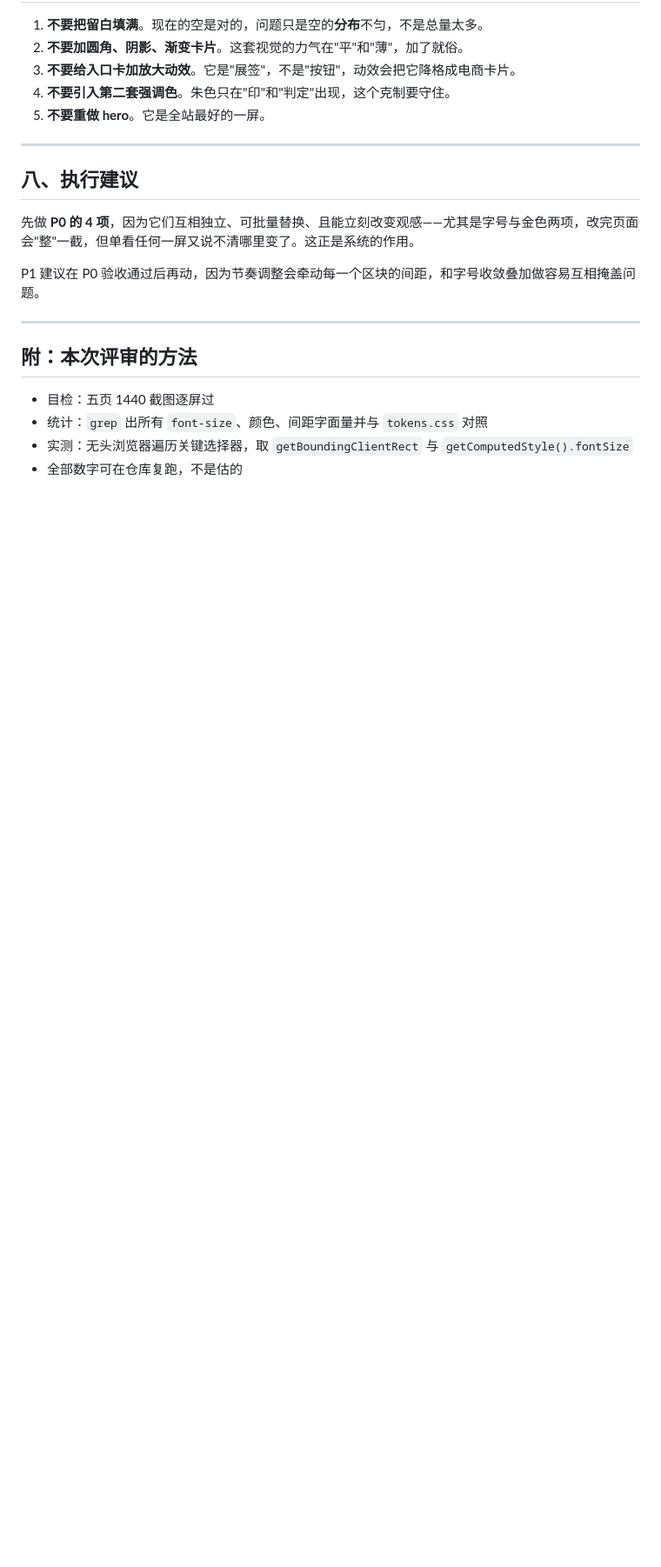
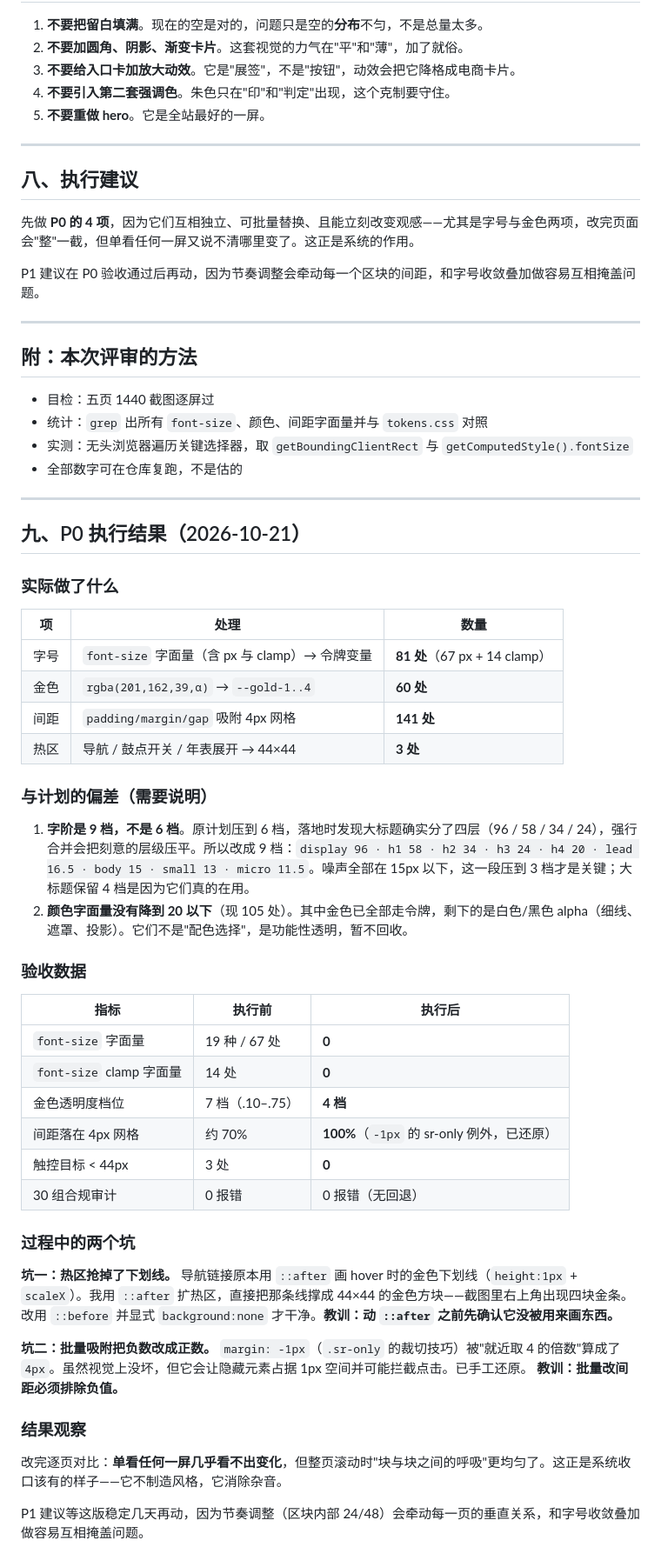
Before and after one commit to yanxu5656/zerocup_2026, a Markdown page: 资料/10_UI设计评审.md, the part around the change. Shown at 87% size. Drawn GitHub-style; blank space fills up the shorter version.

Commit message:
docs: 补 P0 执行结果与两处踩坑记录

```diff
--- a/资料/10_UI设计评审.md
+++ b/资料/10_UI设计评审.md
@@ -207,3 +207,48 @@ P1 建议在 P0 验收通过后再动，因为节奏调整会牵动每一个区
 - 统计：`grep` 出所有 `font-size`、颜色、间距字面量并与 `tokens.css` 对照
 - 实测：无头浏览器遍历关键选择器，取 `getBoundingClientRect` 与 `getComputedStyle().fontSize`
 - 全部数字可在仓库复跑，不是估的
+
+---
+
+## 九、P0 执行结果（2026-10-21）
+
+### 实际做了什么
+
+| 项 | 处理 | 数量 |
+| --- | --- | --- |
+| 字号 | `font-size` 字面量（含 px 与 clamp）→ 令牌变量 | **81 处**（67 px + 14 clamp） |
+| 金色 | `rgba(201,162,39,α)` → `--gold-1..4` | **60 处** |
+| 间距 | `padding/margin/gap` 吸附 4px 网格 | **141 处** |
+| 热区 | 导航 / 鼓点开关 / 年表展开 → 44×44 | **3 处** |
+
+### 与计划的偏差（需要说明）
+
+1. **字阶是 9 档，不是 6 档**。原计划压到 6 档，落地时发现大标题确实分了四层（96 / 58 / 34 / 24），强行合并会把刻意的层级压平。所以改成 9 档：`display 96 · h1 58 · h2 34 · h3 24 · h4 20 · lead 16.5 · body 15 · small 13 · micro 11.5`。噪声全部在 15px 以下，这一段压到 3 档才是关键；大标题保留 4 档是因为它们真的在用。
+2. **颜色字面量没有降到 20 以下**（现 105 处）。其中金色已全部走令牌，剩下的是白色/黑色 alpha（细线、遮罩、投影）。它们不是"配色选择"，是功能性透明，暂不回收。
+
+### 验收数据
+
+| 指标 | 执行前 | 执行后 |
+| --- | --- | --- |
+| `font-size` 字面量 | 19 种 / 67 处 | **0** |
+| `font-size` clamp 字面量 | 14 处 | **0** |
+| 金色透明度档位 | 7 档（.10–.75） | **4 档** |
+| 间距落在 4px 网格 | 约 70% | **100%**（`-1px` 的 sr-only 例外，已还原） |
+| 触控目标 < 44px | 3 处 | **0** |
+| 30 组合规审计 | 0 报错 | 0 报错（无回退） |
+
+### 过程中的两个坑
+
+**坑一：热区抢掉了下划线。**
+导航链接原本用 `::after` 画 hover 时的金色下划线（`height:1px` + `scaleX`）。我用 `::after` 扩热区，直接把那条线撑成 44×44 的金色方块——截图里右上角出现四块金条。
+改用 `::before` 并显式 `background:none` 才干净。**教训：动 `::after` 之前先确认它没被用来画东西。**
+
+**坑二：批量吸附把负数改成正数。**
+`margin: -1px`（`.sr-only` 的裁切技巧）被"就近取 4 的倍数"算成了 `4px`。虽然视觉上没坏，但它会让隐藏元素占据 1px 空间并可能拦截点击。已手工还原。
+**教训：批量改间距必须排除负值。**
+
+### 结果观察
+
+改完逐页对比：**单看任何一屏几乎看不出变化**，但整页滚动时"块与块之间的呼吸"更均匀了。这正是系统收口该有的样子——它不制造风格，它消除杂音。
+
+P1 建议等这版稳定几天再动，因为节奏调整（区块内部 24/48）会牵动每一页的垂直关系，和字号收敛叠加做容易互相掩盖问题。
```
